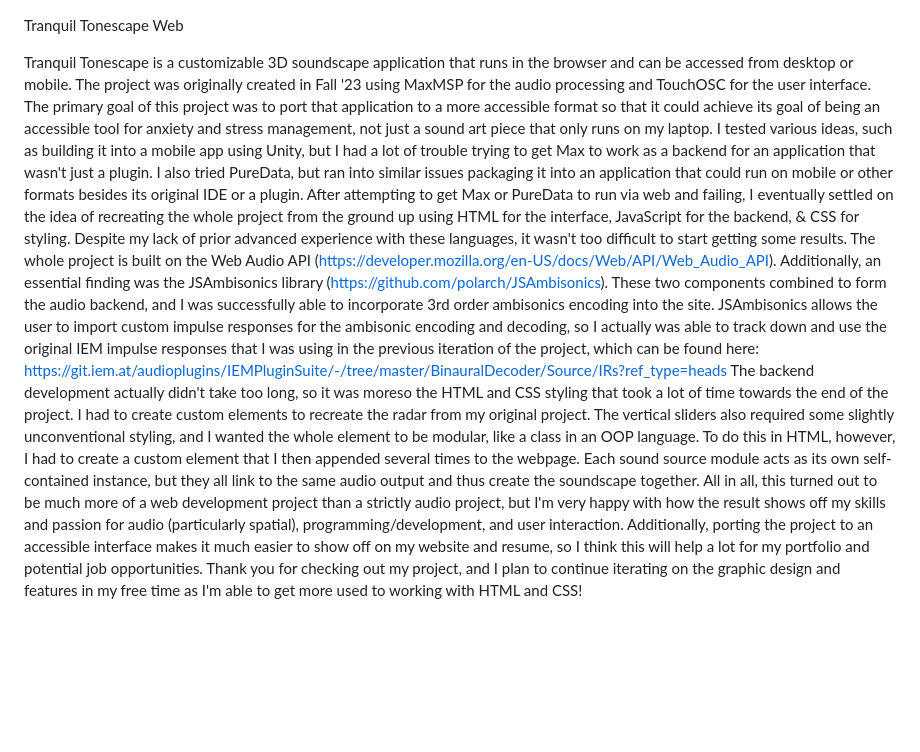
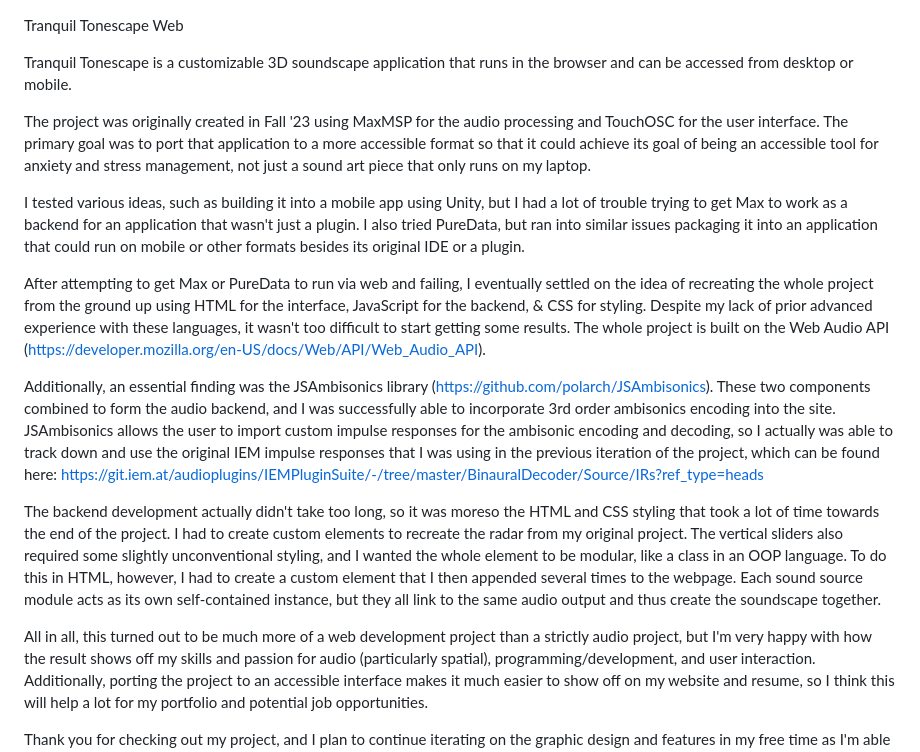
Before and after one commit to lavendrr/Spatial-Audio-Web, a Markdown page: README.md, the part around the change. GitHub-like rendering; blank space fills up the shorter version.

```diff
--- a/README.md
+++ b/README.md
@@ -1,17 +1,17 @@
 Tranquil Tonescape Web
 
 Tranquil Tonescape is a customizable 3D soundscape application that runs in the browser and can be accessed from desktop or mobile.
-The project was originally created in Fall '23 using MaxMSP for the audio processing and TouchOSC for the user interface.
-The primary goal of this project was to port that application to a more accessible format so that it could achieve its goal of being an accessible tool for anxiety and stress management, not just a sound art piece that only runs on my laptop.
-I tested various ideas, such as building it into a mobile app using Unity, but I had a lot of trouble trying to get Max to work as a backend for an application that wasn't just a plugin.
-I also tried PureData, but ran into similar issues packaging it into an application that could run on mobile or other formats besides its original IDE or a plugin.
-After attempting to get Max or PureData to run via web and failing, I eventually settled on the idea of recreating the whole project from the ground up using HTML for the interface, JavaScript for the backend, & CSS for styling.
-Despite my lack of prior advanced experience with these languages, it wasn't too difficult to start getting some results. The whole project is built on the Web Audio API (https://developer.mozilla.org/en-US/docs/Web/API/Web_Audio_API).
-Additionally, an essential finding was the JSAmbisonics library (https://github.com/polarch/JSAmbisonics). These two components combined to form the audio backend, and I was successfully able to incorporate 3rd order ambisonics encoding into the site.
-JSAmbisonics allows the user to import custom impulse responses for the ambisonic encoding and decoding, so I actually was able to track down and use the original IEM impulse responses that I was using in the previous iteration of the project, which can be found here: https://git.iem.at/audioplugins/IEMPluginSuite/-/tree/master/BinauralDecoder/Source/IRs?ref_type=heads
-The backend development actually didn't take too long, so it was moreso the HTML and CSS styling that took a lot of time towards the end of the project. I had to create custom elements to recreate the radar from my original project.
-The vertical sliders also required some slightly unconventional styling, and I wanted the whole element to be modular, like a class in an OOP language. To do this in HTML, however, I had to create a custom element that I then appended several times to the webpage.
-Each sound source module acts as its own self-contained instance, but they all link to the same audio output and thus create the soundscape together.
-All in all, this turned out to be much more of a web development project than a strictly audio project, but I'm very happy with how the result shows off my skills and passion for audio (particularly spatial), programming/development, and user interaction.
-Additionally, porting the project to an accessible interface makes it much easier to show off on my website and resume, so I think this will help a lot for my portfolio and potential job opportunities.
+
+The project was originally created in Fall '23 using MaxMSP for the audio processing and TouchOSC for the user interface. The primary goal was to port that application to a more accessible format so that it could achieve its goal of being an accessible tool for anxiety and stress management, not just a sound art piece that only runs on my laptop.
+
+I tested various ideas, such as building it into a mobile app using Unity, but I had a lot of trouble trying to get Max to work as a backend for an application that wasn't just a plugin. I also tried PureData, but ran into similar issues packaging it into an application that could run on mobile or other formats besides its original IDE or a plugin.
+
+After attempting to get Max or PureData to run via web and failing, I eventually settled on the idea of recreating the whole project from the ground up using HTML for the interface, JavaScript for the backend, & CSS for styling. Despite my lack of prior advanced experience with these languages, it wasn't too difficult to start getting some results. The whole project is built on the Web Audio API (https://developer.mozilla.org/en-US/docs/Web/API/Web_Audio_API).
+
+Additionally, an essential finding was the JSAmbisonics library (https://github.com/polarch/JSAmbisonics). These two components combined to form the audio backend, and I was successfully able to incorporate 3rd order ambisonics encoding into the site. JSAmbisonics allows the user to import custom impulse responses for the ambisonic encoding and decoding, so I actually was able to track down and use the original IEM impulse responses that I was using in the previous iteration of the project, which can be found here: https://git.iem.at/audioplugins/IEMPluginSuite/-/tree/master/BinauralDecoder/Source/IRs?ref_type=heads
+
+The backend development actually didn't take too long, so it was moreso the HTML and CSS styling that took a lot of time towards the end of the project. I had to create custom elements to recreate the radar from my original project. The vertical sliders also required some slightly unconventional styling, and I wanted the whole element to be modular, like a class in an OOP language. To do this in HTML, however, I had to create a custom element that I then appended several times to the webpage. Each sound source module acts as its own self-contained instance, but they all link to the same audio output and thus create the soundscape together.
+
+All in all, this turned out to be much more of a web development project than a strictly audio project, but I'm very happy with how the result shows off my skills and passion for audio (particularly spatial), programming/development, and user interaction. Additionally, porting the project to an accessible interface makes it much easier to show off on my website and resume, so I think this will help a lot for my portfolio and potential job opportunities.
+
 Thank you for checking out my project, and I plan to continue iterating on the graphic design and features in my free time as I'm able to get more used to working with HTML and CSS!
```
